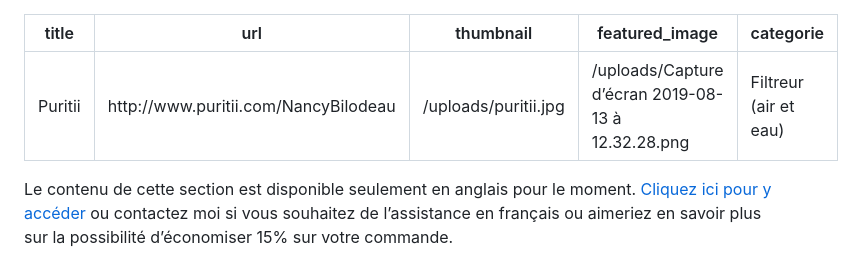
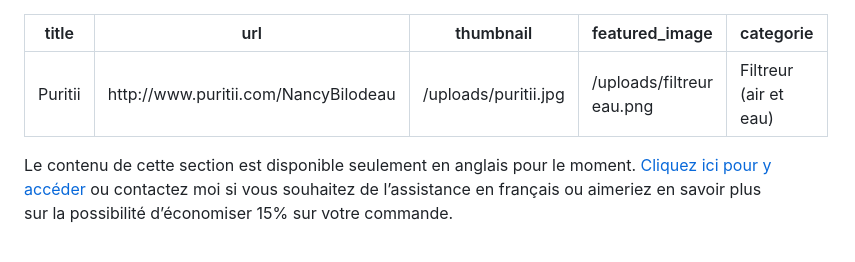
Before and after one commit to simduchaine/nancy-bilodeau-website, a Markdown page: data/boutique/puritii.md, the part around the change. GitHub-like rendering.

Commit message:
Update from Forestry.io Nancy Bilodeau created uploads/filtreur eau.png Nancy Bilodeau updated data/boutique/puritii.md

```diff
--- a/data/boutique/puritii.md
+++ b/data/boutique/puritii.md
@@ -2,7 +2,7 @@
 title: Puritii
 url: http://www.puritii.com/NancyBilodeau
 thumbnail: "/uploads/puritii.jpg"
-featured_image: "/uploads/Capture d’écran 2019-08-13 à 12.32.28.png"
+featured_image: "/uploads/filtreur eau.png"
 categorie: Filtreur (air et eau)
 
 ---
```
Also changed, not shown: uploads/filtreur eau.png (added).
